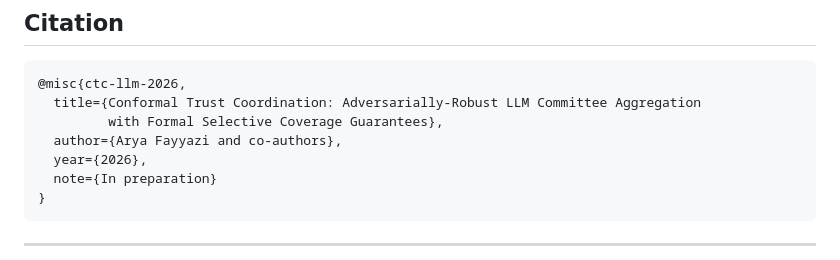
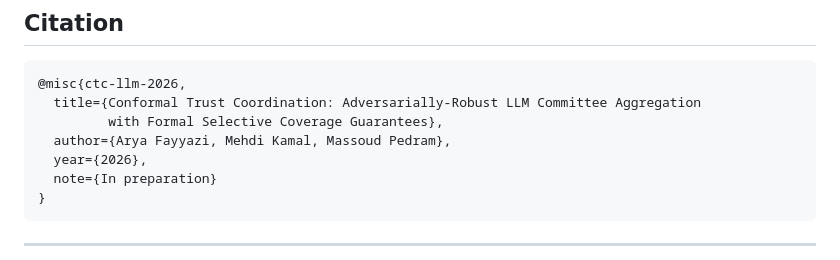
Before and after one commit to AryaFayyazi/CTC, a Markdown page: README.md, the part around the change. Rendered like a GitHub page.

```diff
--- a/README.md
+++ b/README.md
@@ -391,7 +391,7 @@ The detailed plan, expected outcomes, and spotlight-probability calculus are in
 @misc{ctc-llm-2026,
   title={Conformal Trust Coordination: Adversarially-Robust LLM Committee Aggregation
          with Formal Selective Coverage Guarantees},
-  author={Arya Fayyazi and co-authors},
+  author={Arya Fayyazi, Mehdi Kamal, Massoud Pedram},
   year={2026},
   note={In preparation}
 }
```
